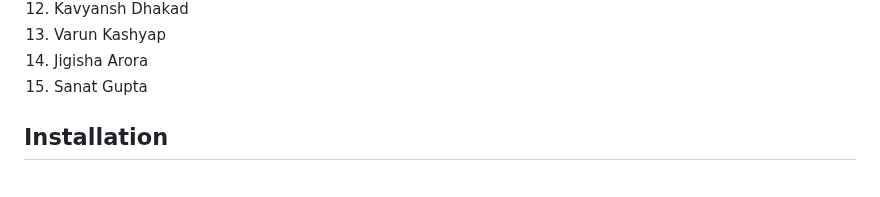
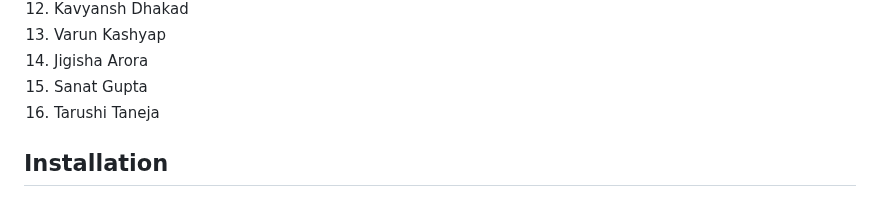
Before and after one commit to Yashasv-Prajapati/GrowS-IIT-Ropar-1, a Markdown page: Readme.md, the part around the change. Rendered like a GitHub page.

```diff
--- a/Readme.md
+++ b/Readme.md
@@ -19,6 +19,7 @@ This is the repository contains our code for the [Inter IIT Tech Fest](https://i
 13. Varun Kashyap
 14. Jigisha Arora
 15. Sanat Gupta
+16. Tarushi Taneja
 
 ## Installation
 
```
